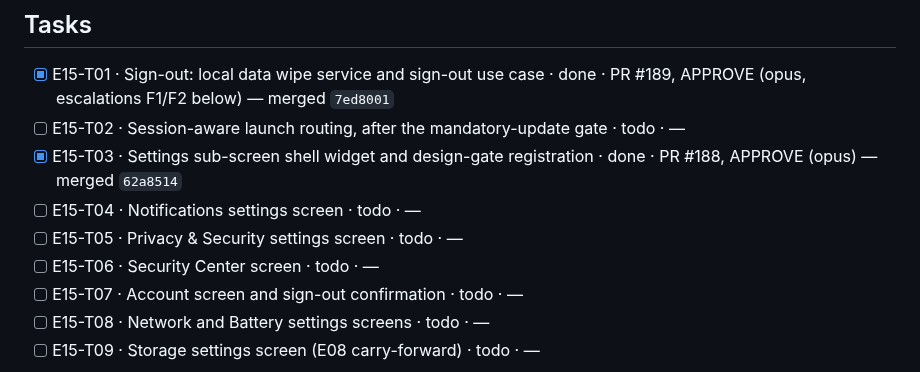
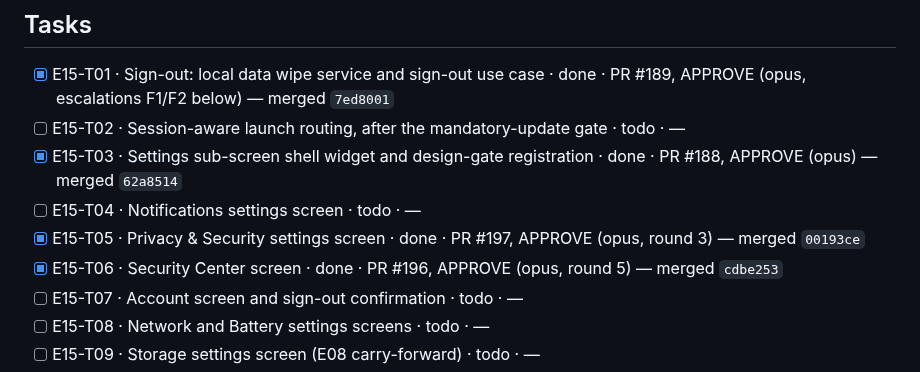
Before and after one commit to SHAJED99/nexora, a Markdown page: epics/E15-session-and-settings/tracker.md, the part around one of its changes. Drawn GitHub-style.

```diff
--- a/epics/E15-session-and-settings/tracker.md
+++ b/epics/E15-session-and-settings/tracker.md
@@ -31,8 +31,8 @@ sub-screens).
 - [ ] E15-T02 · Session-aware launch routing, after the mandatory-update gate · todo · —
 - [x] E15-T03 · Settings sub-screen shell widget and design-gate registration · done · PR #188, APPROVE (opus) — merged `62a8514`
 - [ ] E15-T04 · Notifications settings screen · todo · —
-- [ ] E15-T05 · Privacy & Security settings screen · todo · —
-- [ ] E15-T06 · Security Center screen · todo · —
+- [x] E15-T05 · Privacy & Security settings screen · done · PR #197, APPROVE (opus, round 3) — merged `00193ce`
+- [x] E15-T06 · Security Center screen · done · PR #196, APPROVE (opus, round 5) — merged `cdbe253`
 - [ ] E15-T07 · Account screen and sign-out confirmation · todo · —
 - [ ] E15-T08 · Network and Battery settings screens · todo · —
 - [ ] E15-T09 · Storage settings screen (E08 carry-forward) · todo · —
```
Also changed, not shown: other parts of epics/E15-session-and-settings/tracker.md (+60 -0 lines), 2 other files.
